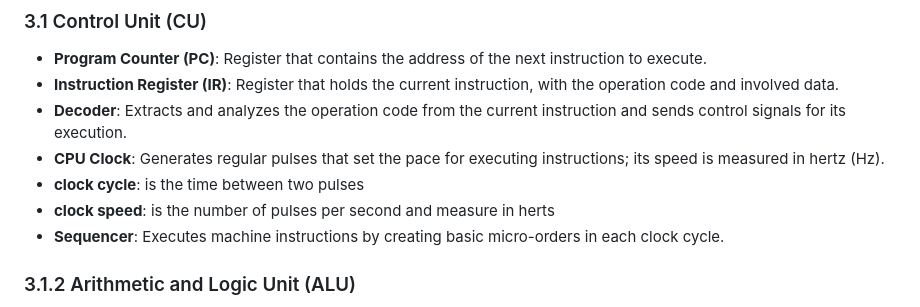
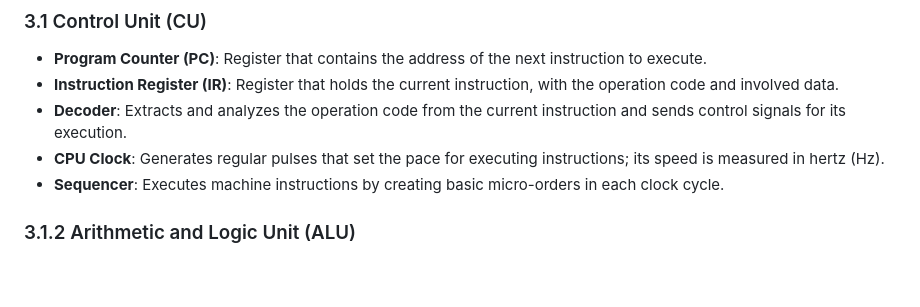
Before and after one commit to Plati287/webpablo, a Markdown page: Hardware1ASIR/Unidad2_resumen1.md, the part around the change. GitHub-like rendering; blank space fills up the shorter version.

Commit message:
Modificado

```diff
--- a/Hardware1ASIR/Unidad2_resumen1.md
+++ b/Hardware1ASIR/Unidad2_resumen1.md
@@ -85,8 +85,6 @@ Modern CPUs may also include additional components, like cache memory and someti
 - **Instruction Register (IR)**: Register that holds the current instruction, with the operation code and involved data.
 - **Decoder**: Extracts and analyzes the operation code from the current instruction and sends control signals for its execution.
 - **CPU Clock**: Generates regular pulses that set the pace for executing instructions; its speed is measured in hertz (Hz).
-- **clock cycle**: is the time between two pulses
-- **clock speed**: is the number of pulses per second and measure in herts
 - **Sequencer**: Executes machine instructions by creating basic micro-orders in each clock cycle.
 
 ### 3.1.2 Arithmetic and Logic Unit (ALU)
```
